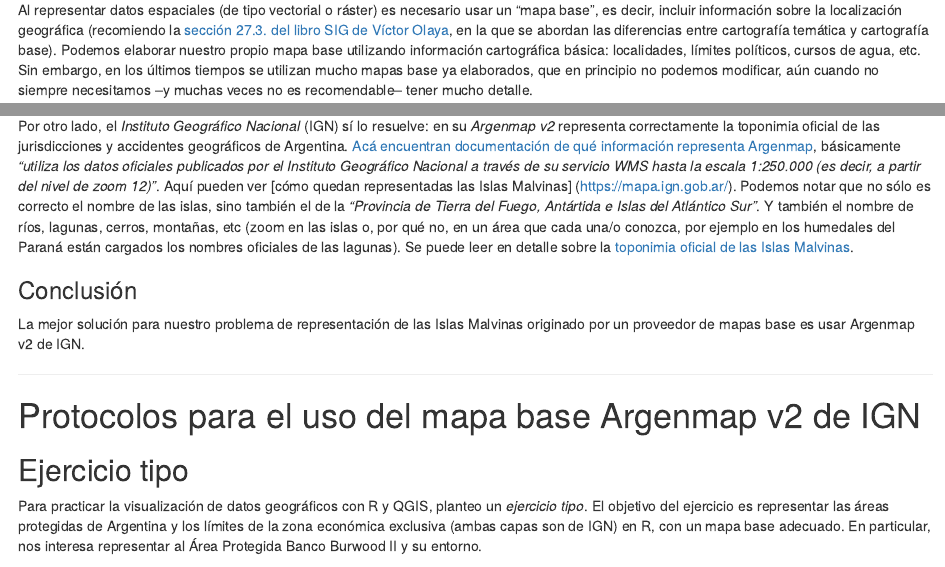
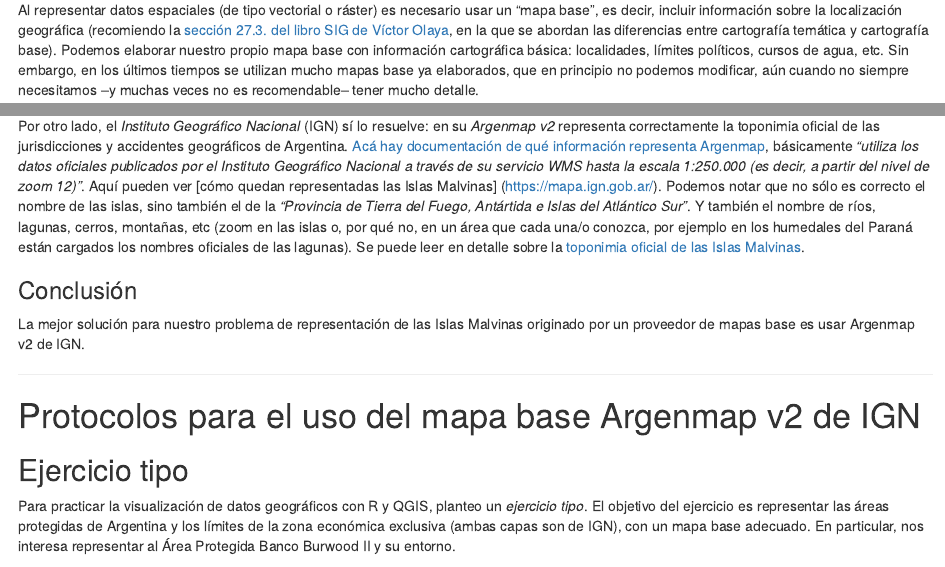
Before and after one commit to nmorandeira/IGN_Malvinas, an R Markdown document (IGN_Malvinas.Rmd): the page in a window 1100 px wide, from 1670 px down, and a second part further down, joined at a grey line. Rendered offline with R 4.5, knitr and Pandoc, with nearby package versions; some code elsewhere in the file could not run offline.

Commit message:
Corrección de errores en html

```diff
--- a/IGN_Malvinas.Rmd
+++ b/IGN_Malvinas.Rmd
@@ -52,7 +52,7 @@
 ---------------------
 
 ## El problema de los proveedores de mapas base
-Al representar datos espaciales (de tipo vectorial o ráster) es necesario usar un "mapa base", es decir, incluir información sobre la localización geográfica (recomiendo la [sección 27.3. del libro SIG de Víctor Olaya](https://t.co/LGXktkibl6?amp=1), en la que se abordan las diferencias entre cartografía temática y cartografía base). Podemos elaborar nuestro propio mapa base utilizando información cartográfica básica: localidades, límites políticos, cursos de agua, etc. Sin embargo, en los últimos tiempos se utilizan mucho mapas base ya elaborados, que en principio no podemos modificar, aún cuando no siempre necesitamos --y muchas veces no es recomendable-- tener mucho detalle.
+Al representar datos espaciales (de tipo vectorial o ráster) es necesario usar un "mapa base", es decir, incluir información sobre la localización geográfica (recomiendo la [sección 27.3. del libro SIG de Víctor Olaya](https://t.co/LGXktkibl6?amp=1), en la que se abordan las diferencias entre cartografía temática y cartografía base). Podemos elaborar nuestro propio mapa base con información cartográfica básica: localidades, límites políticos, cursos de agua, etc. Sin embargo, en los últimos tiempos se utilizan mucho mapas base ya elaborados, que en principio no podemos modificar, aún cuando no siempre necesitamos --y muchas veces no es recomendable-- tener mucho detalle.
 
 Tanto en QGIS como en R (en las representaciones con Leaflet), solemos usar como mapas base a las capas de *OpenStreetMap (OSM)* o de otros proveedores. En QGIS, lo hacemos a través de _XYZ tiles_; en R a través de los _proveedores de Leaflet_. Estos mapas base se proveen en "tiles" (traducido como _teselas_), es decir, imágenes que se despliegan de acuerdo a la escala o nivel de zoom. Las teselas están subidas a los servidores de los proveedores y en principio no podemos modificarlas: si nos gustan las usamos; si no, no.
 
@@ -81,7 +81,7 @@
 
 Una ventaja de que OSM sea libre es que los datos pueden ser descargados y vueltos a subir en otros servidores, como por ejemplo se ha hecho en [*OSM-Argentina*](https://openstreetmap.org.ar/#6.11/-53.41/-63.924), que pudo solucionar algunos problemas (el nombre de las islas) pero no otros (el nombre de ciudades y accidentes geográficos).
 
-Por otro lado, el *Instituto Geográfico Nacional* (IGN) sí lo resuelve: en su *Argenmap v2* representa correctamente la toponimia oficial de las jurisdicciones y accidentes geográficos de Argentina. [Acá encuentran documentación de qué información representa Argenmap](<https://www.ign.gob.ar/AreaServicios/Argenmap/Introduccion>), básicamente _"utiliza los datos oficiales publicados por el Instituto Geográfico Nacional a través de su servicio WMS hasta la escala 1:250.000 (es decir, a partir del nivel de zoom 12)"_. Aquí pueden ver [cómo quedan representadas las Islas Malvinas] (https://mapa.ign.gob.ar/). Podemos notar que no sólo es correcto el nombre de las islas, sino también el de la _"Provincia de Tierra del Fuego, Antártida e Islas del Atlántico Sur"_. Y también el nombre de ríos, lagunas, cerros, montañas, etc (zoom en las islas o, por qué no, en un área que cada una/o conozca, por ejemplo en los humedales del Paraná están cargados los nombres oficiales de las lagunas). Se puede leer en detalle sobre la [toponimia oficial de las Islas Malvinas](https://www.ign.gob.ar/NuestrasActividades/Geografia/DatosArgentina/ToponimiaMalvinas).
+Por otro lado, el *Instituto Geográfico Nacional* (IGN) sí lo resuelve: en su *Argenmap v2* representa correctamente la toponimia oficial de las jurisdicciones y accidentes geográficos de Argentina. [Acá hay documentación de qué información representa Argenmap](<https://www.ign.gob.ar/AreaServicios/Argenmap/Introduccion>), básicamente _"utiliza los datos oficiales publicados por el Instituto Geográfico Nacional a través de su servicio WMS hasta la escala 1:250.000 (es decir, a partir del nivel de zoom 12)"_. Aquí pueden ver [cómo quedan representadas las Islas Malvinas] (https://mapa.ign.gob.ar/). Podemos notar que no sólo es correcto el nombre de las islas, sino también el de la _"Provincia de Tierra del Fuego, Antártida e Islas del Atlántico Sur"_. Y también el nombre de ríos, lagunas, cerros, montañas, etc (zoom en las islas o, por qué no, en un área que cada una/o conozca, por ejemplo en los humedales del Paraná están cargados los nombres oficiales de las lagunas). Se puede leer en detalle sobre la [toponimia oficial de las Islas Malvinas](https://www.ign.gob.ar/NuestrasActividades/Geografia/DatosArgentina/ToponimiaMalvinas).
 
 ### Conclusión
 La mejor solución para nuestro problema de representación de las Islas Malvinas originado por un proveedor de mapas base es usar Argenmap v2 de IGN.
@@ -90,7 +90,7 @@
 
 # Protocolos para el uso del mapa base Argenmap v2 de IGN
 ## Ejercicio tipo
-Para practicar la visualización de datos geográficos con R y QGIS, planteo un _ejercicio tipo_. El objetivo del ejercicio es representar las áreas protegidas de Argentina y los límites de la zona económica exclusiva (ambas capas son de IGN) en R, con un mapa base adecuado. En particular, nos interesa representar al Área Protegida Banco Burwood II y su entorno.
+Para practicar la visualización de datos geográficos con R y QGIS, planteo un _ejercicio tipo_. El objetivo del ejercicio es representar las áreas protegidas de Argentina y los límites de la zona económica exclusiva (ambas capas son de IGN), con un mapa base adecuado. En particular, nos interesa representar al Área Protegida Banco Burwood II y su entorno.
 
 -------------
 
```
Also changed, not shown: IGN_Malvinas.Rmd (2 more changed lines).
